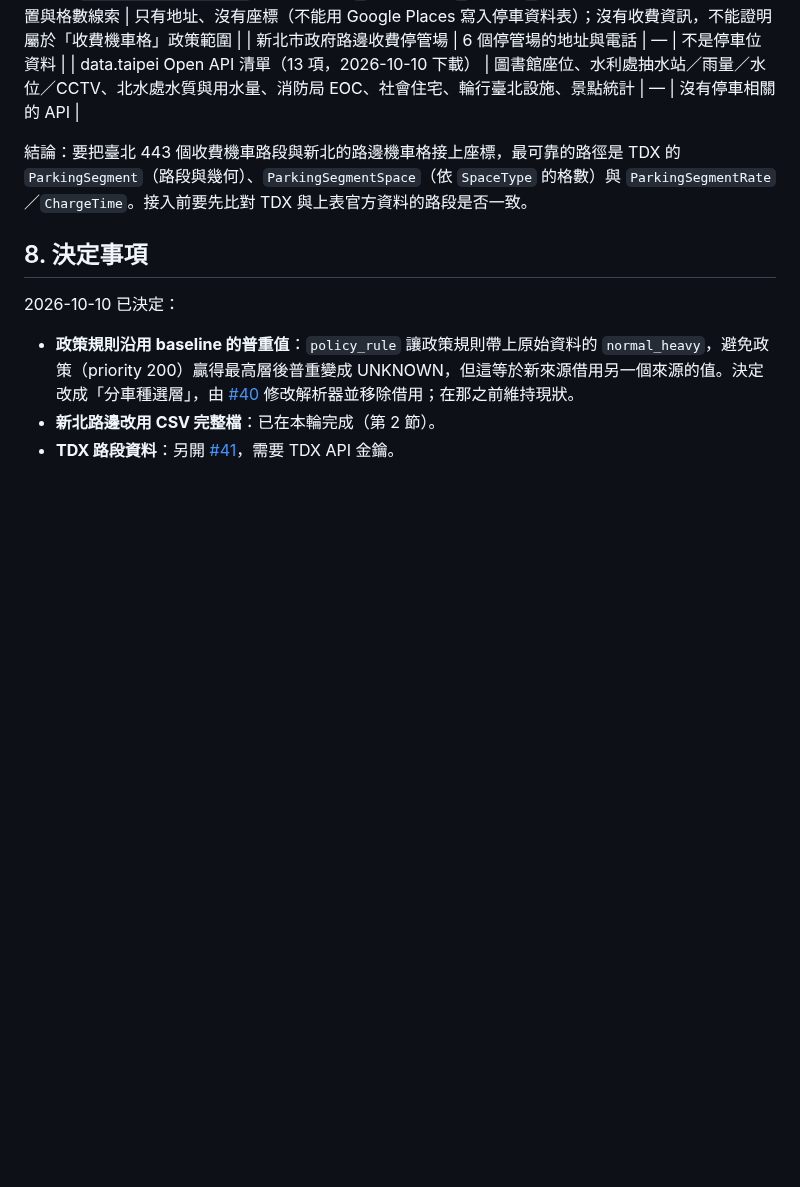
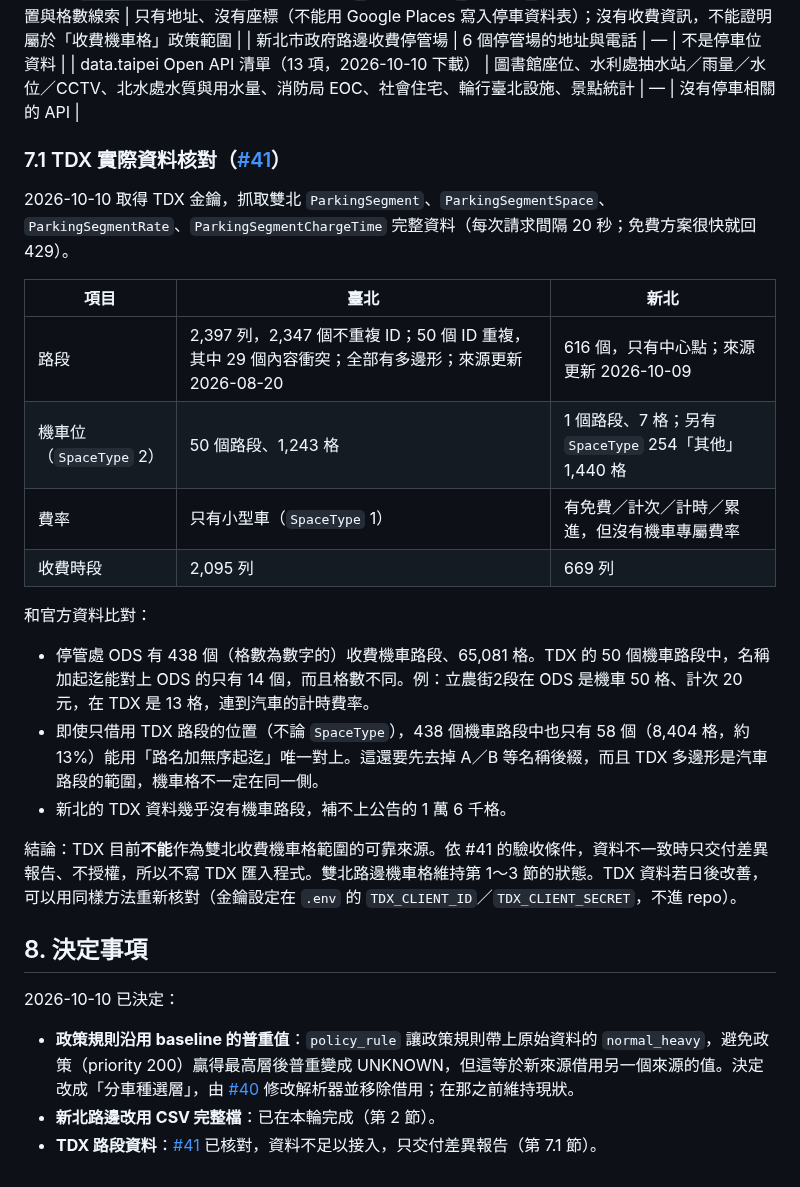
Before and after one commit to smvt1215/heavy-motorcycle-parking, a Markdown page: docs/twin-city-data-gaps.md, the part around the change. Rendered like a GitHub page; blank space fills up the shorter version.

Commit message:
docs: record TDX on-street data review for twin-city motorcycle bays
TDX lists 50 Taipei and 1 New Taipei motorcycle segments against 438
official paid Taipei motorcycle segments, with car-only rates; only 58
official segments map uniquely to any TDX segment. Deliver the
difference report without ingestion.

Closes #41

Co-Authored-By: Claude Opus 5.5 <noreply@anthropic.com>
Claude-Session: https://claude.ai/code/session_013JA1h5AkTAKoqjwUmFwaZN

```diff
--- a/docs/twin-city-data-gaps.md
+++ b/docs/twin-city-data-gaps.md
@@ -84,7 +84,24 @@
 | 新北市政府路邊收費停管場 | 6 個停管場的地址與電話 | — | 不是停車位資料 |
 | data.taipei Open API 清單（13 項，2026-10-10 下載） | 圖書館座位、水利處抽水站／雨量／水位／CCTV、北水處水質與用水量、消防局 EOC、社會住宅、輪行臺北設施、景點統計 | — | 沒有停車相關的 API |
 
-結論：要把臺北 443 個收費機車路段與新北的路邊機車格接上座標，最可靠的路徑是 TDX 的 `ParkingSegment`（路段與幾何）、`ParkingSegmentSpace`（依 `SpaceType` 的格數）與 `ParkingSegmentRate`／`ChargeTime`。接入前要先比對 TDX 與上表官方資料的路段是否一致。
+### 7.1 TDX 實際資料核對（[#41](https://github.com/smvt1215/heavy-motorcycle-parking/issues/41)）
+
+2026-10-10 取得 TDX 金鑰，抓取雙北 `ParkingSegment`、`ParkingSegmentSpace`、`ParkingSegmentRate`、`ParkingSegmentChargeTime` 完整資料（每次請求間隔 20 秒；免費方案很快就回 429）。
+
+| 項目 | 臺北 | 新北 |
+| --- | --- | --- |
+| 路段 | 2,397 列，2,347 個不重複 ID；50 個 ID 重複，其中 29 個內容衝突；全部有多邊形；來源更新 2026-08-20 | 616 個，只有中心點；來源更新 2026-10-09 |
+| 機車位（`SpaceType` 2） | 50 個路段、1,243 格 | 1 個路段、7 格；另有 `SpaceType` 254「其他」1,440 格 |
+| 費率 | 只有小型車（`SpaceType` 1） | 有免費／計次／計時／累進，但沒有機車專屬費率 |
+| 收費時段 | 2,095 列 | 669 列 |
+
+和官方資料比對：
+
+- 停管處 ODS 有 438 個（格數為數字的）收費機車路段、65,081 格。TDX 的 50 個機車路段中，名稱加起迄能對上 ODS 的只有 14 個，而且格數不同。例：立農街2段在 ODS 是機車 50 格、計次 20 元，在 TDX 是 13 格，連到汽車的計時費率。
+- 即使只借用 TDX 路段的位置（不論 `SpaceType`），438 個機車路段中也只有 58 個（8,404 格，約 13%）能用「路名加無序起迄」唯一對上。這還要先去掉 A／B 等名稱後綴，而且 TDX 多邊形是汽車路段的範圍，機車格不一定在同一側。
+- 新北的 TDX 資料幾乎沒有機車路段，補不上公告的 1 萬 6 千格。
+
+結論：TDX 目前**不能**作為雙北收費機車格範圍的可靠來源。依 #41 的驗收條件，資料不一致時只交付差異報告、不授權，所以不寫 TDX 匯入程式。雙北路邊機車格維持第 1～3 節的狀態。TDX 資料若日後改善，可以用同樣方法重新核對（金鑰設定在 `.env` 的 `TDX_CLIENT_ID`／`TDX_CLIENT_SECRET`，不進 repo）。
 
 ## 8. 決定事項
 
@@ -92,4 +109,4 @@
 
 - **政策規則沿用 baseline 的普重值**：`policy_rule` 讓政策規則帶上原始資料的 `normal_heavy`，避免政策（priority 200）贏得最高層後普重變成 UNKNOWN，但這等於新來源借用另一個來源的值。決定改成「分車種選層」，由 [#40](https://github.com/smvt1215/heavy-motorcycle-parking/issues/40) 修改解析器並移除借用；在那之前維持現狀。
 - **新北路邊改用 CSV 完整檔**：已在本輪完成（第 2 節）。
-- **TDX 路段資料**：另開 [#41](https://github.com/smvt1215/heavy-motorcycle-parking/issues/41)，需要 TDX API 金鑰。
+- **TDX 路段資料**：[#41](https://github.com/smvt1215/heavy-motorcycle-parking/issues/41) 已核對，資料不足以接入，只交付差異報告（第 7.1 節）。
```
